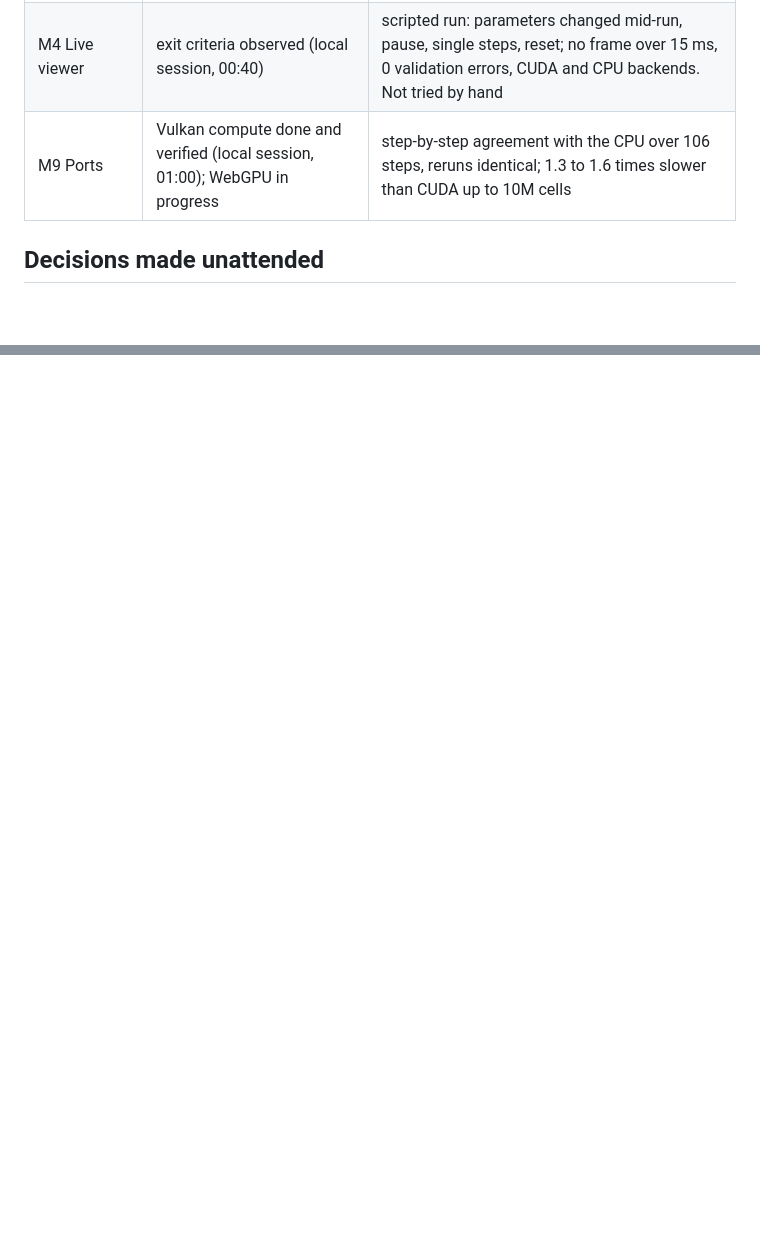
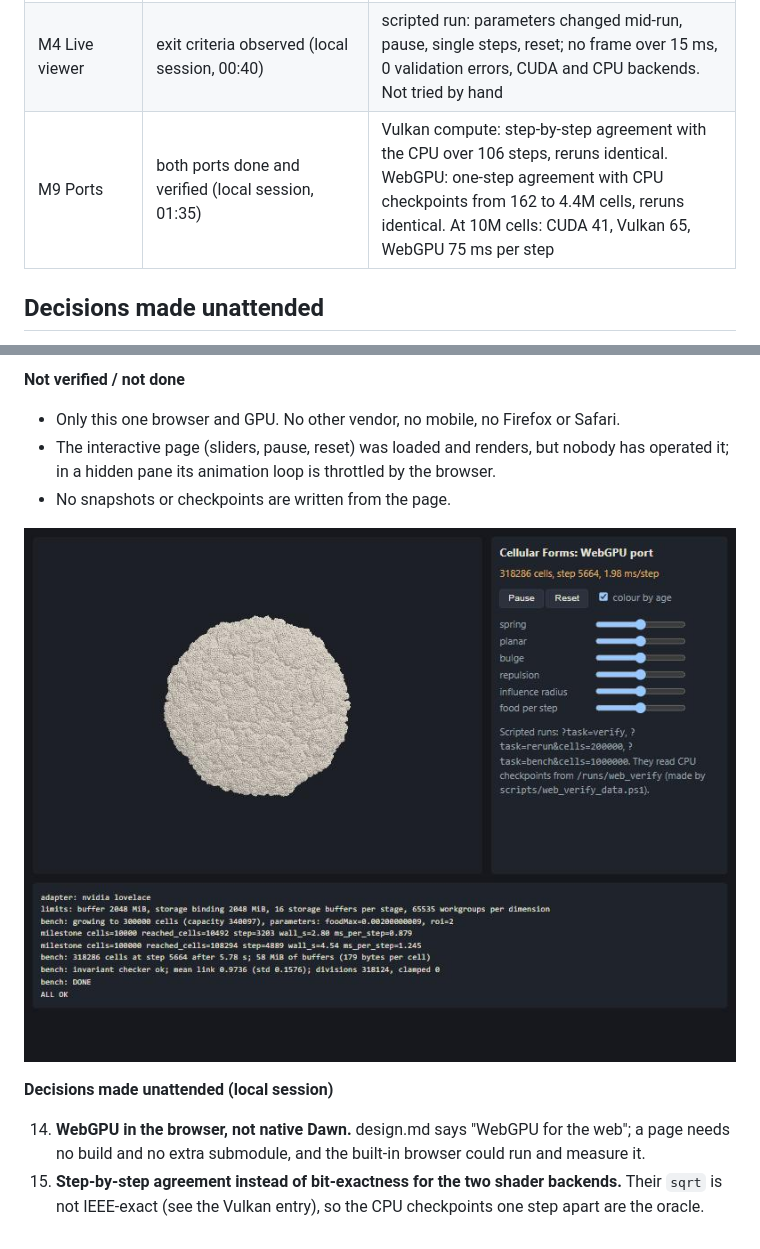
Before and after one commit to vug/cellular-forms-study, a Markdown page: docs/progress/PROGRESS.md, 2 parts joined by grey strips. Rendered like a GitHub page; pictures changed too: docs/progress/img/m9_webgpu_page.jpg (added); blank space fills up the shorter version.

```diff
--- a/docs/progress/PROGRESS.md
+++ b/docs/progress/PROGRESS.md
@@ -17,7 +17,7 @@ Newest entries at the bottom. Times are local (America/New_York).
 | M2 Snapshot viewer (Vulkan 1.4) | exit criteria observed (local session, 00:25) | timed scrub of a 100k-cell run, headless captures, validation layer clean; mouse interaction not tried by hand |
 | M3 CUDA backend | exit criteria observed (local session, 00:40) | bit-identical to the CPU reference at every snapshot of a 100k run and in 9 tests; 100M-cell benchmark with 21 invariant checks ok. Open point: the default growth rate compresses the sheet above about 500k cells (see the M3 entry) |
 | M4 Live viewer | exit criteria observed (local session, 00:40) | scripted run: parameters changed mid-run, pause, single steps, reset; no frame over 15 ms, 0 validation errors, CUDA and CPU backends. Not tried by hand |
-| M9 Ports | Vulkan compute done and verified (local session, 01:00); WebGPU in progress | step-by-step agreement with the CPU over 106 steps, reruns identical; 1.3 to 1.6 times slower than CUDA up to 10M cells |
+| M9 Ports | both ports done and verified (local session, 01:35) | Vulkan compute: step-by-step agreement with the CPU over 106 steps, reruns identical. WebGPU: one-step agreement with CPU checkpoints from 162 to 4.4M cells, reruns identical. At 10M cells: CUDA 41, Vulkan 65, WebGPU 75 ms per step |
 
 ## Decisions made unattended
 
@@ -752,0 +818,16 @@ phase timing on, so if anything they are slightly pessimistic for CUDA.
+**Not verified / not done**
+
+- Only this one browser and GPU. No other vendor, no mobile, no Firefox or Safari.
+- The interactive page (sliders, pause, reset) was loaded and renders, but nobody has operated
+  it; in a hidden pane its animation loop is throttled by the browser.
+- No snapshots or checkpoints are written from the page.
+
+![WebGPU page](img/m9_webgpu_page.jpg)
+
+**Decisions made unattended (local session)**
+
+14. **WebGPU in the browser, not native Dawn.** design.md says "WebGPU for the web"; a page
+    needs no build and no extra submodule, and the built-in browser could run and measure it.
+15. **Step-by-step agreement instead of bit-exactness for the two shader backends.** Their
+    `sqrt` is not IEEE-exact (see the Vulkan entry), so the CPU checkpoints one step apart
+    are the oracle.
```
Also changed, not shown: other parts of docs/progress/PROGRESS.md (+65 -0 lines), 10 other files.
